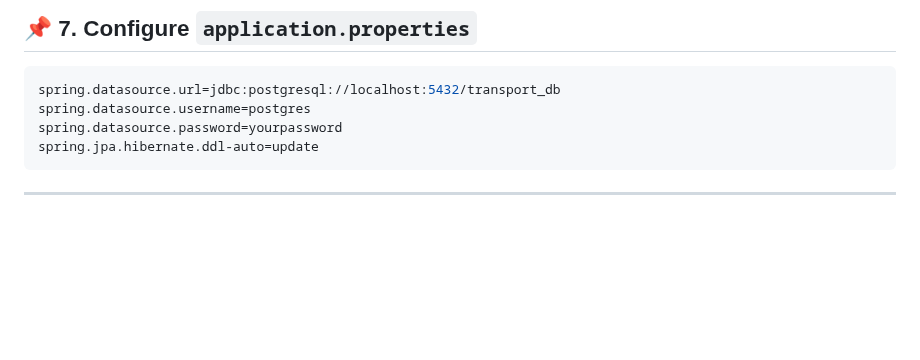
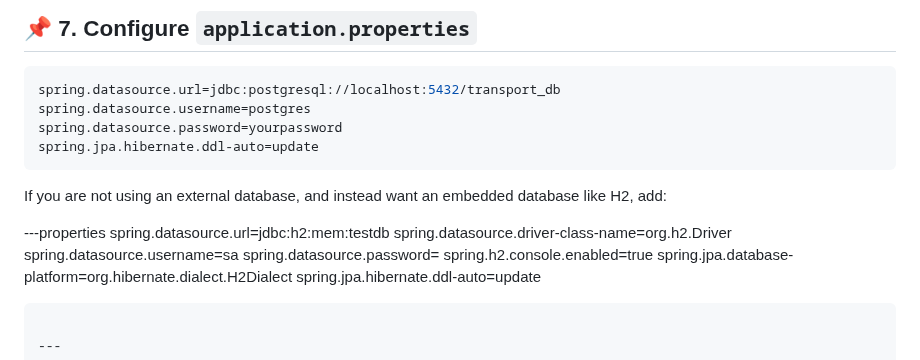
Before and after one commit to itoroukpe/transportation-management-app, a Markdown page: README.md, the part around the change. GitHub-like rendering; blank space fills up the shorter version.

````diff
--- a/README.md
+++ b/README.md
@@ -331,6 +331,17 @@ spring.datasource.username=postgres
 spring.datasource.password=yourpassword
 spring.jpa.hibernate.ddl-auto=update
 ```
+If you are not using an external database, and instead want an embedded database like H2, add:
+
+---properties
+spring.datasource.url=jdbc:h2:mem:testdb
+spring.datasource.driver-class-name=org.h2.Driver
+spring.datasource.username=sa
+spring.datasource.password=
+spring.h2.console.enabled=true
+spring.jpa.database-platform=org.hibernate.dialect.H2Dialect
+spring.jpa.hibernate.ddl-auto=update
+```
 
 ---
 
````
